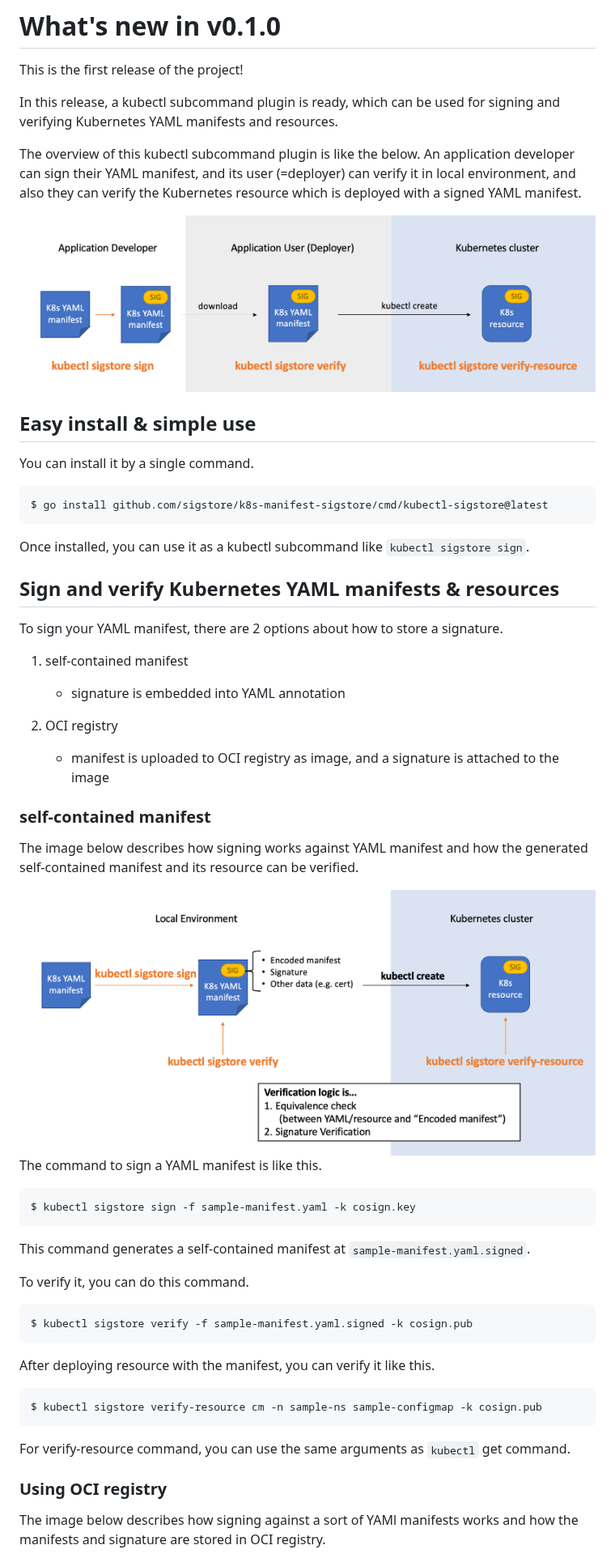
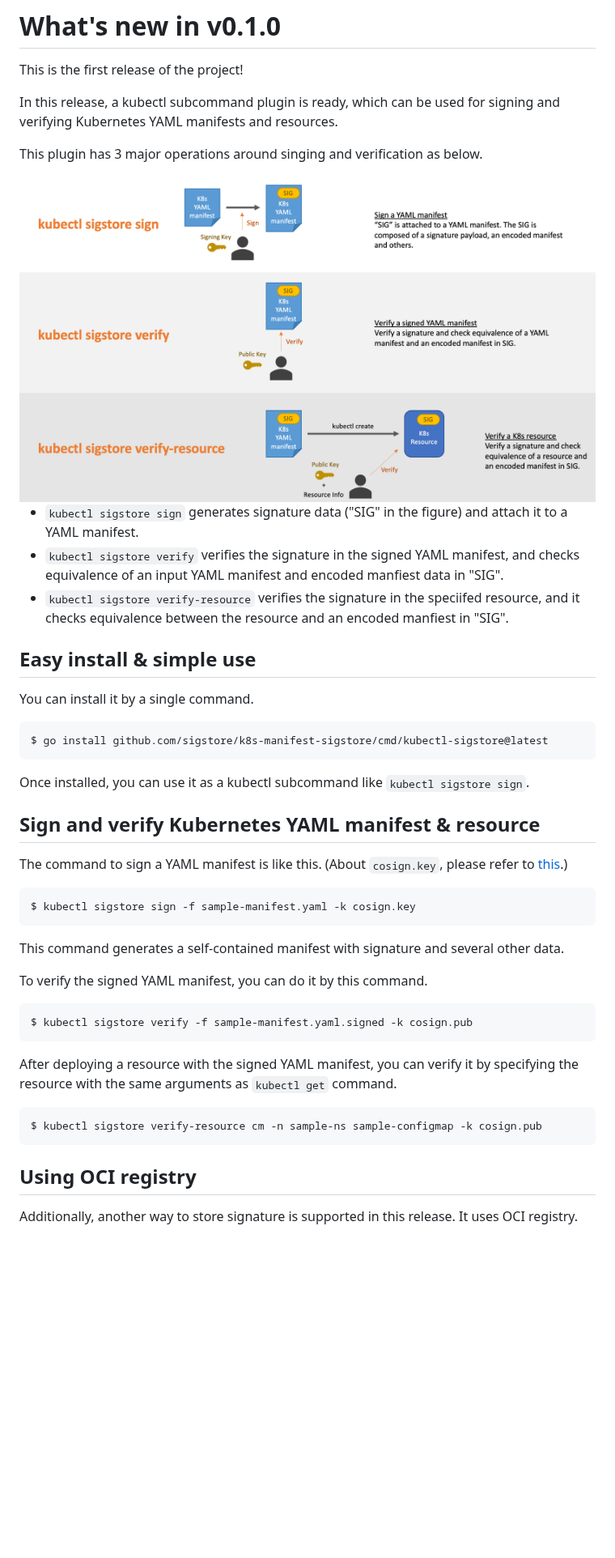
Before and after one commit to sigstore/k8s-manifest-sigstore, a Markdown page: docs/LATEST_RELEASE.md, the part around one of its changes. Shown at 81% size. GitHub-like rendering; pictures changed too: docs/images/overview.png, docs/images/self-contained-flow.png (deleted); blank space fills up the shorter version.

Commit message:
update doc
Signed-off-by: Hirokuni-Kitahara1 <hirokuni.kitahara1@ibm.com>

````diff
--- a/docs/LATEST_RELEASE.md
+++ b/docs/LATEST_RELEASE.md
@@ -5,9 +5,13 @@ This is the first release of the project!
 
 In this release, a kubectl subcommand plugin is ready, which can be used for signing and verifying Kubernetes YAML manifests and resources.
 
-The overview of this kubectl subcommand plugin is like the below. An application developer can sign their YAML manifest, and its user (=deployer) can verify it in local environment, and also they can verify the Kubernetes resource which is deployed with a signed YAML manifest.
+This plugin has 3 major operations around singing and verification as below.
 
 <img src="images/overview.png" alt="overview" width="800"/>
+
+- `kubectl sigstore sign` generates signature data ("SIG" in the figure) and attach it to a YAML manifest.
+- `kubectl sigstore verify` verifies the signature in the signed YAML manifest, and checks equivalence of an input YAML manifest and encoded manfiest data in "SIG".
+- `kubectl sigstore verify-resource` verifies the signature in the speciifed resource, and it checks equivalence between the resource and an encoded manfiest in "SIG".
 
 ## Easy install & simple use
 You can install it by a single command.
@@ -17,44 +21,29 @@ $ go install github.com/sigstore/k8s-manifest-sigstore/cmd/kubectl-sigstore@late
 
 Once installed, you can use it as a kubectl subcommand like `kubectl sigstore sign`.
 
-## Sign and verify Kubernetes YAML manifests & resources
+## Sign and verify Kubernetes YAML manifest & resource
 
-To sign your YAML manifest, there are 2 options about how to store a signature.
-
-1. self-contained manifest
-    - signature is embedded into YAML annotation
-
-2. OCI registry
-    - manifest is uploaded to OCI registry as image, and a signature is attached to the image
-
-### self-contained manifest
-
-The image below describes how signing works against YAML manifest and how the generated self-contained manifest and its resource  can be verified.
-
-<img src="images/self-contained-flow.png" alt="self-contained-flow" width="800"/>
-
-The command to sign a YAML manifest is like this.
+The command to sign a YAML manifest is like this. (About `cosign.key`, please refer to [this](https://github.com/sigstore/cosign/blob/main/doc/cosign_generate-key-pair.md).)
 
 ```
 $ kubectl sigstore sign -f sample-manifest.yaml -k cosign.key
 ```
 
-This command generates a self-contained manifest at `sample-manifest.yaml.signed`.
+This command generates a self-contained manifest with signature and several other data.
 
-To verify it, you can do this command.
+To verify the signed YAML manifest, you can do it by this command.
 ```
 $ kubectl sigstore verify -f sample-manifest.yaml.signed -k cosign.pub
 ```
 
-After deploying resource with the manifest, you can verify it like this.
+After deploying a resource with the signed YAML manifest, you can verify it by specifying the resource with the same arguments as `kubectl get` command.
 
 ```
 $ kubectl sigstore verify-resource cm -n sample-ns sample-configmap -k cosign.pub
 ```
 
-For verify-resource command, you can use the same arguments as `kubectl` get command.
 
-### Using OCI registry
+## Using OCI registry
 
-The image below describes how signing against a sort of YAMl manifests works and how the manifests and signature are stored in OCI registry.
+Additionally, another way to store signature is supported in this release. It uses OCI registry.
 
````
Also changed, not shown: other parts of docs/LATEST_RELEASE.md (+11 -5 lines), docs/images/oci-image-flow.png (deleted), docs/images/oci-registry.png (added).
